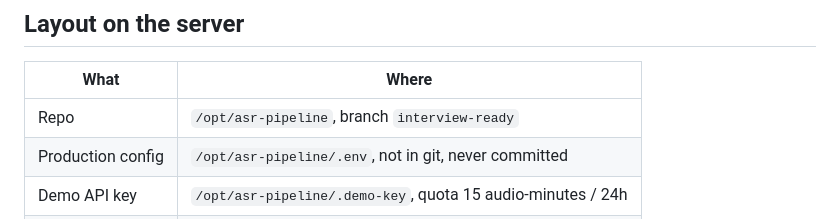
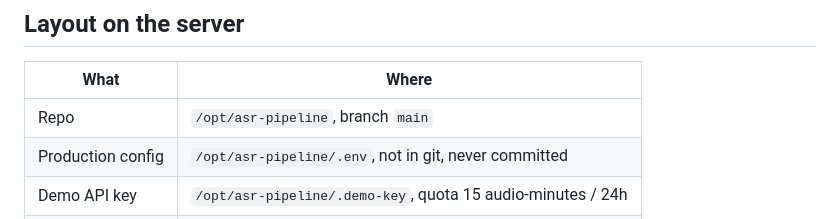
Before and after one commit to AndreaAresu/asr-pipeline, a Markdown page: docs/deploy.md, the part around the change. Drawn GitHub-style.

Commit message:
docs: the deployment tracks main
It was checked out on `interview-ready` because that is where the work
happened. Both refs point at the same commit now, and a runbook that
tells the next person to deploy a feature branch is wrong the moment
that branch stops being the one.

Co-Authored-By: Claude Opus 5 <noreply@anthropic.com>
Claude-Session: https://claude.ai/code/session_01WdjqKPqruQgGtcz1kUaP5g

```diff
--- a/docs/deploy.md
+++ b/docs/deploy.md
@@ -48,7 +48,7 @@ is for Caddy and systemd.
 
 | What | Where |
 |---|---|
-| Repo | `/opt/asr-pipeline`, branch `interview-ready` |
+| Repo | `/opt/asr-pipeline`, branch `main` |
 | Production config | `/opt/asr-pipeline/.env`, not in git, never committed |
 | Demo API key | `/opt/asr-pipeline/.demo-key`, quota 15 audio-minutes / 24h |
 | Caddy | `/etc/caddy/Caddyfile`, a copy of `deploy/Caddyfile` |
```
